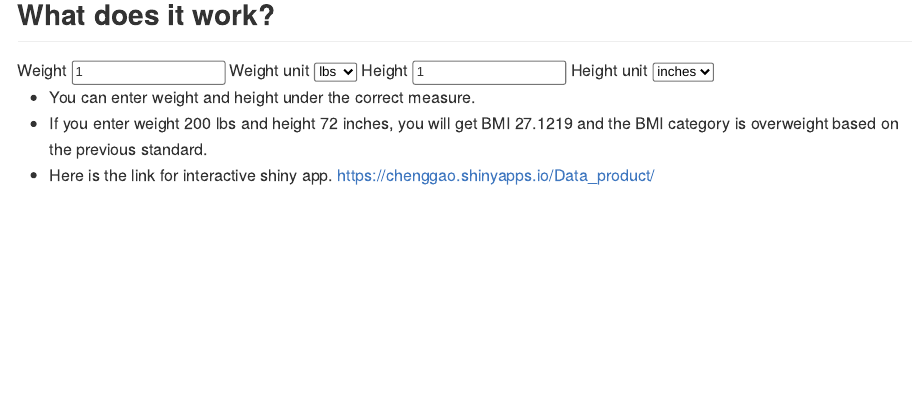
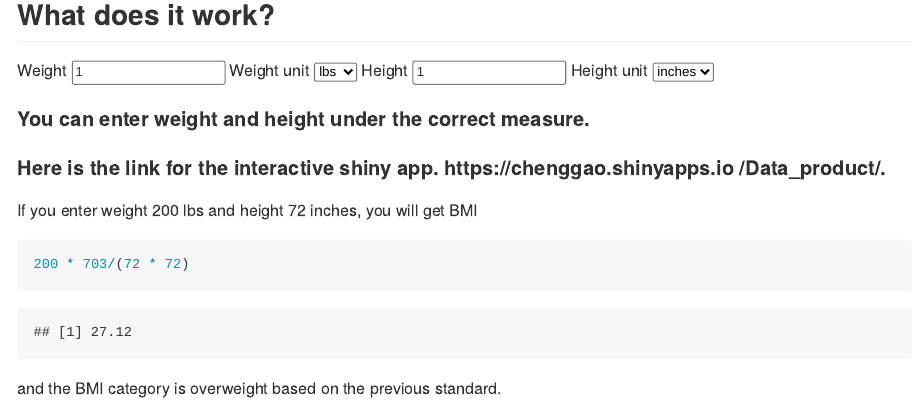
Before and after one commit to cgao1230/data_product_slidify_2, an R Markdown document (index.Rmd): the page in a window 1100 px wide, from 870 px down. The pictures show the output file index.md that the author committed with the source, drawn offline in the style of GitHub.

Commit message:
publishing deck

````diff
--- a/index.Rmd
+++ b/index.Rmd
@@ -51,11 +51,13 @@ slidifyUI(
         ),
 
         mainPanel(
-
+                h4("You can enter weight and height under the correct measure."),
+                h4("Here is the link for the interactive shiny app. https://chenggao.shinyapps.io                        /Data_product/.")
         )
-
 )
 ```
-* You can enter weight and height under the correct measure.
-* If you enter weight 200 lbs and height 72 inches, you will get BMI `r 200*703/(72*72) ` and the BMI category is overweight based on the previous standard.
-* Here is the link for interactive shiny app. https://chenggao.shinyapps.io/Data_product/
+If you enter weight 200 lbs and height 72 inches, you will get BMI
+``` {r echo = TRUE}
+200*703/(72*72)
+```
+and the BMI category is overweight based on the previous standard.
````
Also changed, not shown: index.html, index.md, index.Rmd (2 more changed lines).
